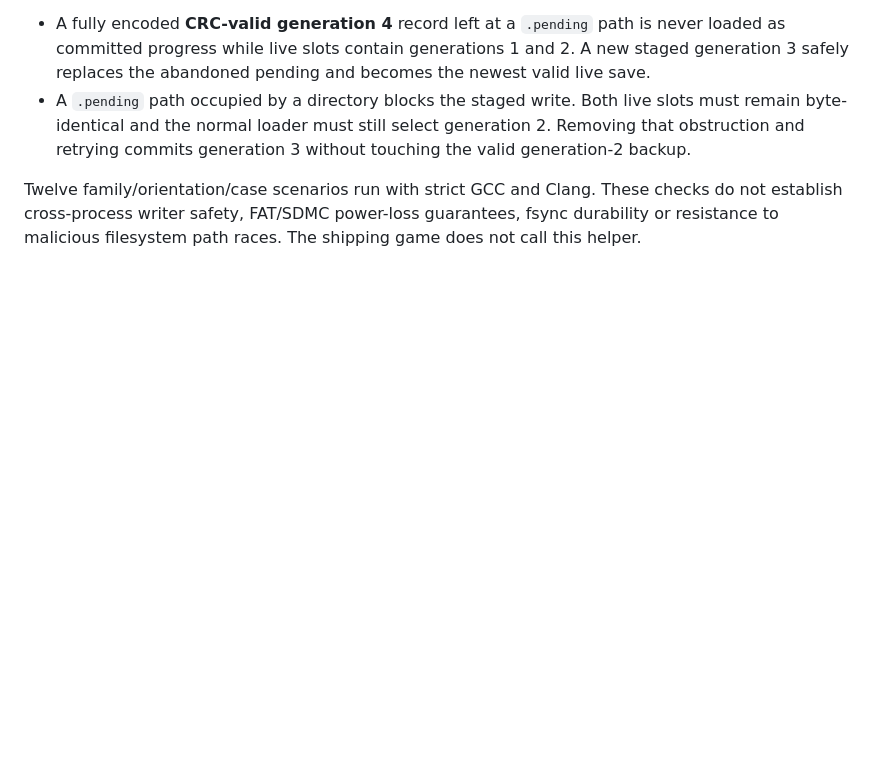
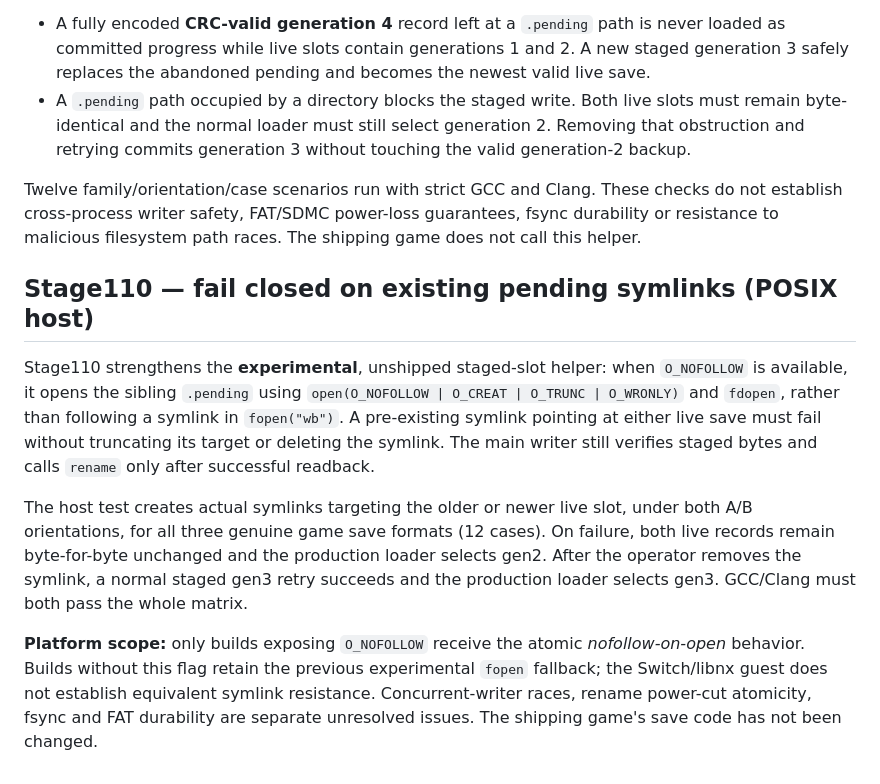
Before and after one commit to stanmasked/rikitu-zavodnye-tropy, a Markdown page: switch_graphical/README.md, the part around the change. GitHub-like rendering; blank space fills up the shorter version.

Commit message:
docs(stage110): define host symlink guard and Switch portability limitation

```diff
--- a/switch_graphical/README.md
+++ b/switch_graphical/README.md
@@ -1460,3 +1460,30 @@ Twelve family/orientation/case scenarios run with strict GCC and Clang.
 These checks do not establish cross-process writer safety, FAT/SDMC
 power-loss guarantees, fsync durability or resistance to malicious
 filesystem path races. The shipping game does not call this helper.
+
+
+## Stage110 — fail closed on existing pending symlinks (POSIX host)
+
+Stage110 strengthens the **experimental**, unshipped staged-slot helper:
+when `O_NOFOLLOW` is available, it opens the sibling `.pending` using
+`open(O_NOFOLLOW | O_CREAT | O_TRUNC | O_WRONLY)` and `fdopen`, rather
+than following a symlink in `fopen("wb")`. A pre-existing symlink
+pointing at either live save must fail without truncating its target
+or deleting the symlink. The main writer still verifies staged bytes
+and calls `rename` only after successful readback.
+
+The host test creates actual symlinks targeting the older or newer
+live slot, under both A/B orientations, for all three genuine game
+save formats (12 cases). On failure, both live records remain
+byte-for-byte unchanged and the production loader selects gen2.
+After the operator removes the symlink, a normal staged gen3 retry
+succeeds and the production loader selects gen3. GCC/Clang must both
+pass the whole matrix.
+
+**Platform scope:** only builds exposing `O_NOFOLLOW` receive the
+atomic *nofollow-on-open* behavior. Builds without this flag retain
+the previous experimental `fopen` fallback; the Switch/libnx guest
+does not establish equivalent symlink resistance. Concurrent-writer
+races, rename power-cut atomicity, fsync and FAT durability are
+separate unresolved issues. The shipping game's save code has not
+been changed.
```
